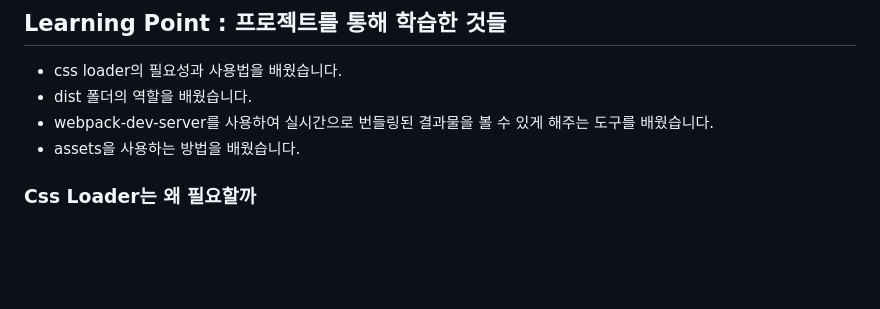
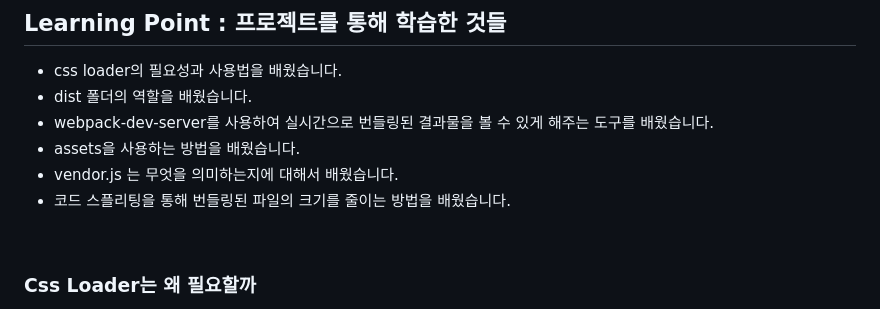
Before and after one commit to project-lol/Course-Registration-Project, a Markdown page: README.md, the part around the change printed below. GitHub-like rendering; blank space fills up the shorter version.

Commit message:
readme : update

```diff
--- a/README.md
+++ b/README.md
@@ -10,6 +10,10 @@
 - dist 폴더의 역할을 배웠습니다.
 - webpack-dev-server를 사용하여 실시간으로 번들링된 결과물을 볼 수 있게 해주는 도구를 배웠습니다.
 - assets을 사용하는 방법을 배웠습니다.
+- vendor.js 는 무엇을 의미하는지에 대해서 배웠습니다.
+- 코드 스플리팅을 통해 번들링된 파일의 크기를 줄이는 방법을 배웠습니다.
+
+<br>
 
 ### Css Loader는 왜 필요할까
 
```
Also changed, not shown: other parts of README.md (+2 -0 lines).
